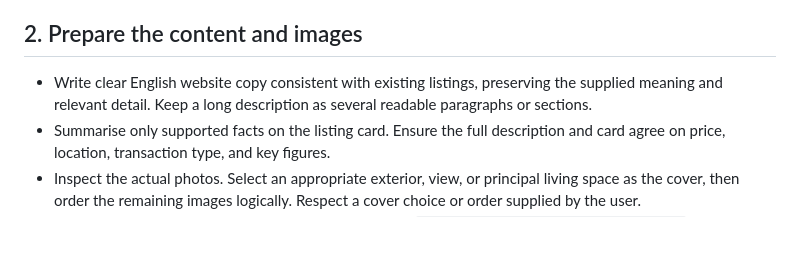
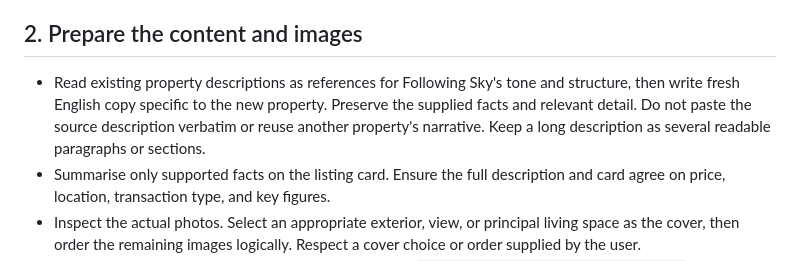
Before and after one commit to forsitmedia/followingsky, a Markdown page: PROPERTY-WORKFLOW.md, the part around the change. GitHub-like rendering; blank space fills up the shorter version.

```diff
--- a/PROPERTY-WORKFLOW.md
+++ b/PROPERTY-WORKFLOW.md
@@ -66,7 +66,7 @@ The user does not need to complete this brief. Omit empty optional fields from t
 
 ## 2. Prepare the content and images
 
-- Write clear English website copy consistent with existing listings, preserving the supplied meaning and relevant detail. Keep a long description as several readable paragraphs or sections.
+- Read existing property descriptions as references for Following Sky's tone and structure, then write fresh English copy specific to the new property. Preserve the supplied facts and relevant detail. Do not paste the source description verbatim or reuse another property's narrative. Keep a long description as several readable paragraphs or sections.
 - Summarise only supported facts on the listing card. Ensure the full description and card agree on price, location, transaction type, and key figures.
 - Inspect the actual photos. Select an appropriate exterior, view, or principal living space as the cover, then order the remaining images logically. Respect a cover choice or order supplied by the user.
 - Keep source originals in the inbox; place web copies in `images/properties/<property-slug>/`. Prefer simple lowercase filenames without trailing spaces. Compress and size images appropriately, typically up to 1600–2000 pixels for large views, preserving orientation and acceptable quality.
```
Also changed, not shown: AGENTS.md (+1 -0 lines).
